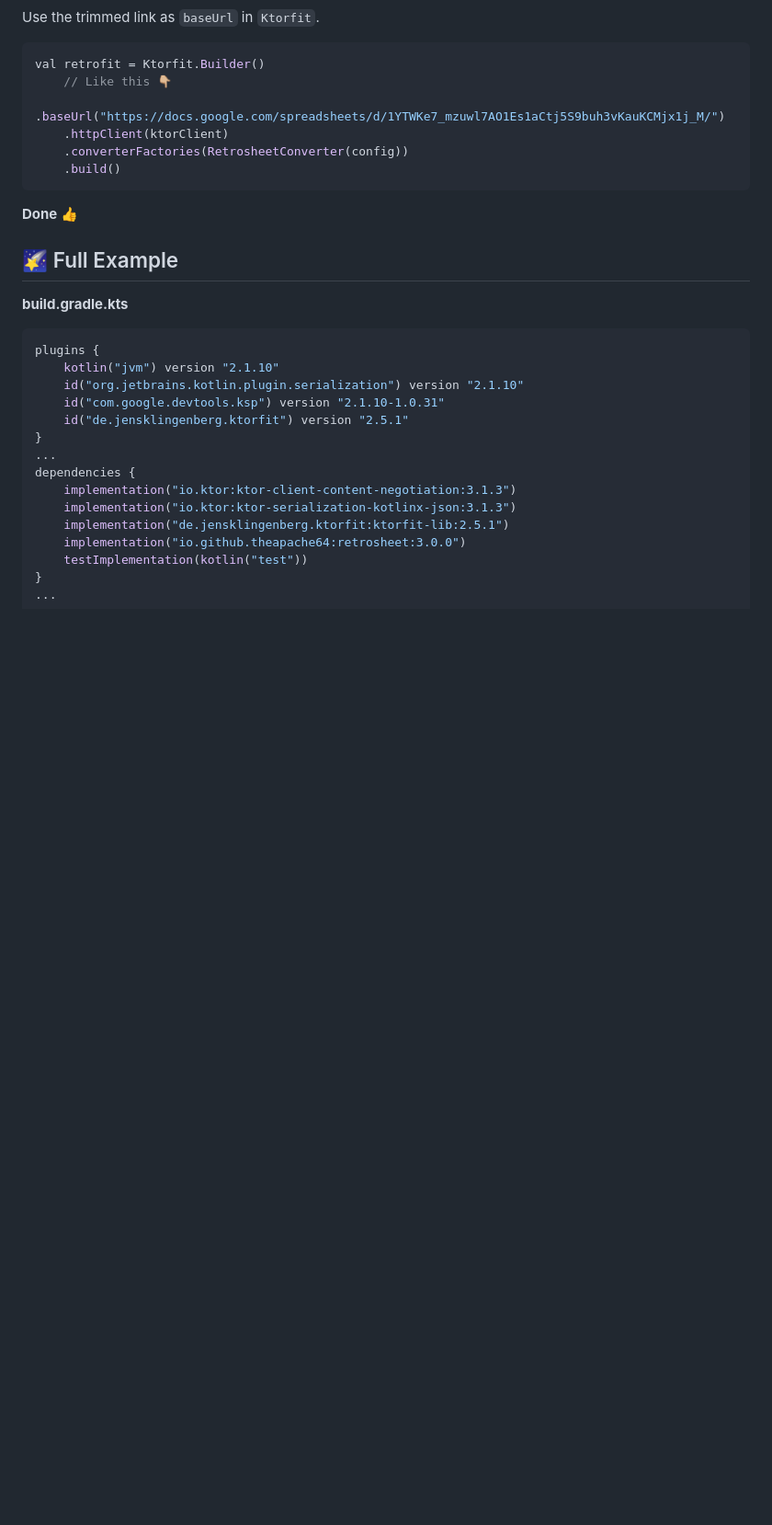
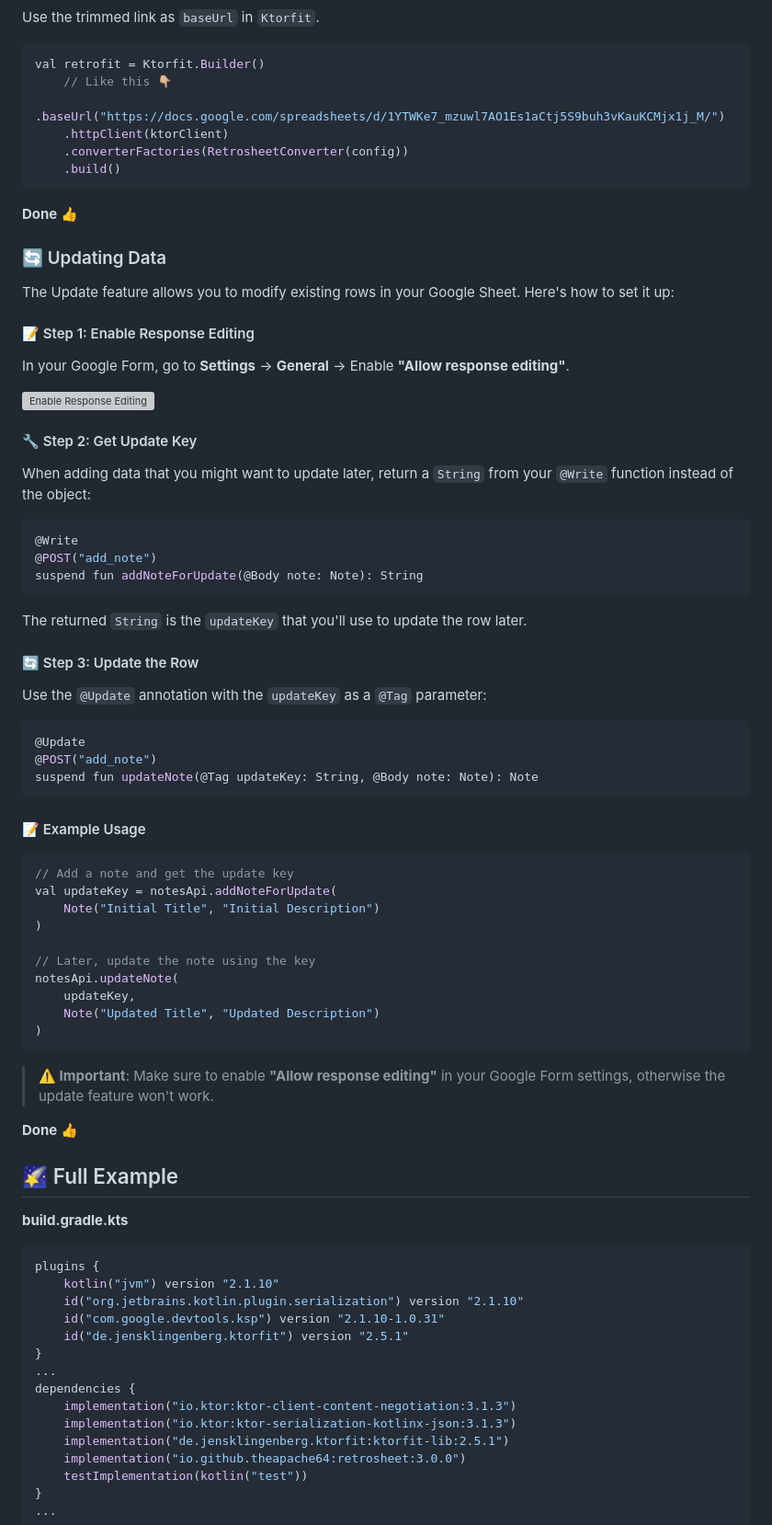
Before and after one commit to theapache64/retrosheet, a Markdown page: README.md, the part around one of its changes. Shown at 92% size. GitHub-like rendering; blank space fills up the shorter version; grey boxes are pictures that could not be loaded.

Commit message:
Add support for response editing and updating rows

````diff
--- a/README.md
+++ b/README.md
@@ -130,6 +142,53 @@ val retrofit = Ktorfit.Builder()
 
 **Done 👍**
 
+### 🔄 Updating Data
+
+The Update feature allows you to modify existing rows in your Google Sheet. Here's how to set it up:
+
+#### 📝 Step 1: Enable Response Editing
+In your Google Form, go to **Settings** → **General** → Enable **"Allow response editing"**.
+
+![Enable Response Editing](https://i.imgur.com/example.png)
+
+#### 🔧 Step 2: Get Update Key
+When adding data that you might want to update later, return a `String` from your `@Write` function instead of the object:
+
+```kotlin
+@Write
+@POST("add_note")
+suspend fun addNoteForUpdate(@Body note: Note): String
+```
+
+The returned `String` is the `updateKey` that you'll use to update the row later.
+
+#### 🔄 Step 3: Update the Row
+Use the `@Update` annotation with the `updateKey` as a `@Tag` parameter:
+
+```kotlin
+@Update
+@POST("add_note")
+suspend fun updateNote(@Tag updateKey: String, @Body note: Note): Note
+```
+
+#### 📝 Example Usage
+```kotlin
+// Add a note and get the update key
+val updateKey = notesApi.addNoteForUpdate(
+    Note("Initial Title", "Initial Description")
+)
+
+// Later, update the note using the key
+notesApi.updateNote(
+    updateKey,
+    Note("Updated Title", "Updated Description")
+)
+```
+
+> **⚠️ Important**: Make sure to enable **"Allow response editing"** in your Google Form settings, otherwise the update feature won't work.
+
+**Done 👍**
+
 ## 🌠 Full Example
 
 **build.gradle.kts**
````
Also changed, not shown: other parts of README.md (+51 -6 lines).
